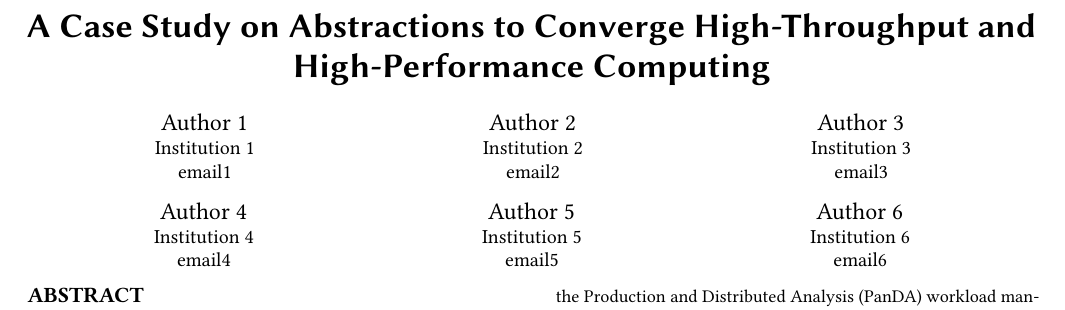
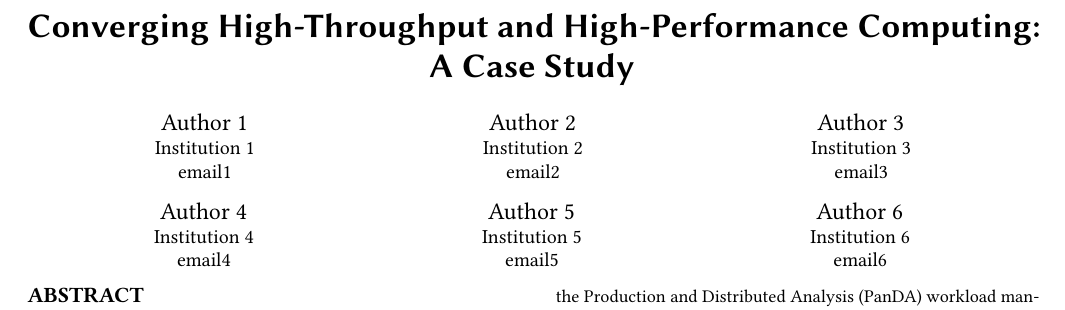
Before and after one commit to ATLAS-Titan/PanDA-WMS-paper, a LaTeX paper (paper.tex): part of page 1 of 16, cut at the place of the change. Compiled offline with pdfLaTeX.

Commit message:
modified title, as the "on Abstractions".. was incorrect.   open to further refinement.

```diff
--- a/paper.tex
+++ b/paper.tex
@@ -34,7 +34,7 @@
 % -----------------------------------------------------------------------------
 \begin{document}
 
-\title{A Case Study on Abstractions to Converge High-Throughput and High-Performance Computing}
+\title{Converging High-Throughput and High-Performance Computing: A Case Study}
 
 \author{Author 1}
 \affiliation{\institution{Institution 1}}
```
